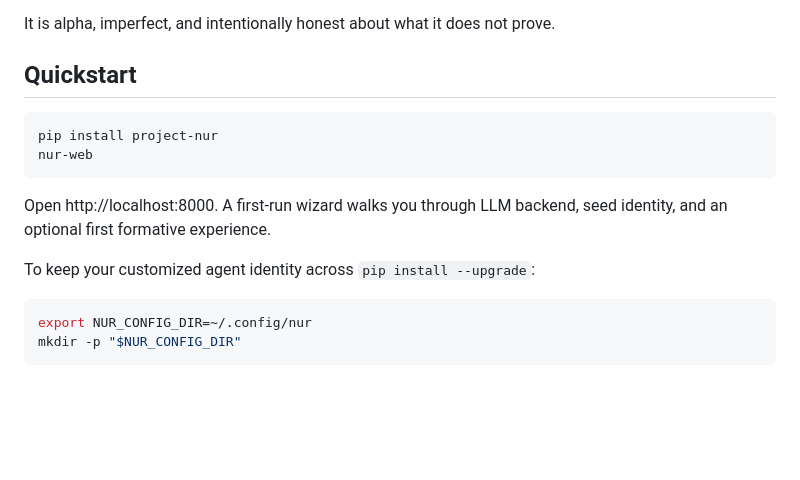
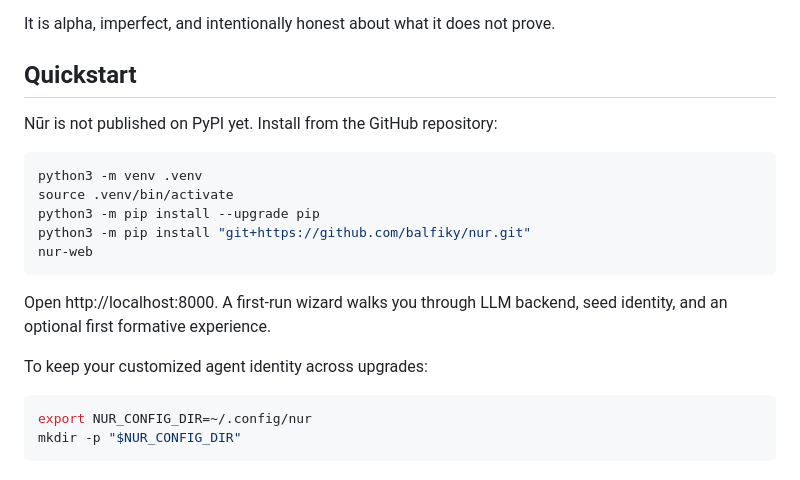
Before and after one commit to balfiky/nur, a Markdown page: README.md, the part around the change. Drawn GitHub-style; blank space fills up the shorter version.

Commit message:
Fix unpublished package install docs

````diff
--- a/README.md
+++ b/README.md
@@ -101,15 +101,20 @@ It is alpha, imperfect, and intentionally honest about what it does not prove.
 
 ## Quickstart
 
+Nūr is not published on PyPI yet. Install from the GitHub repository:
+
 ```bash
-pip install project-nur
+python3 -m venv .venv
+source .venv/bin/activate
+python3 -m pip install --upgrade pip
+python3 -m pip install "git+https://github.com/balfiky/nur.git"
 nur-web
 ```
 
 Open http://localhost:8000. A first-run wizard walks you through LLM backend,
 seed identity, and an optional first formative experience.
 
-To keep your customized agent identity across `pip install --upgrade`:
+To keep your customized agent identity across upgrades:
 
 ```bash
 export NUR_CONFIG_DIR=~/.config/nur
````
Also changed, not shown: CHANGELOG.md (+2 -0 lines), docs/DEPLOYMENT_AND_ADMIN.md (+14 -8 lines).
